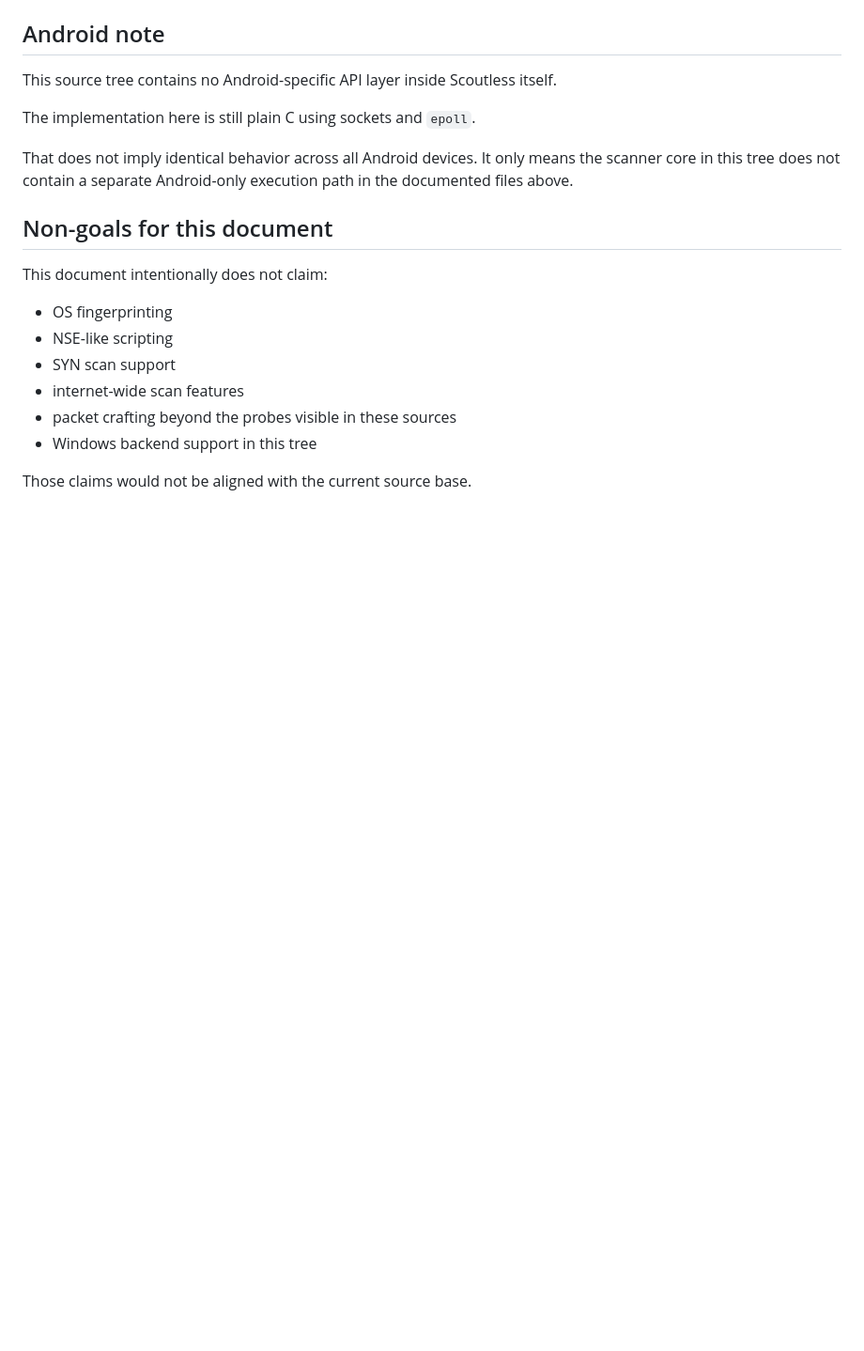
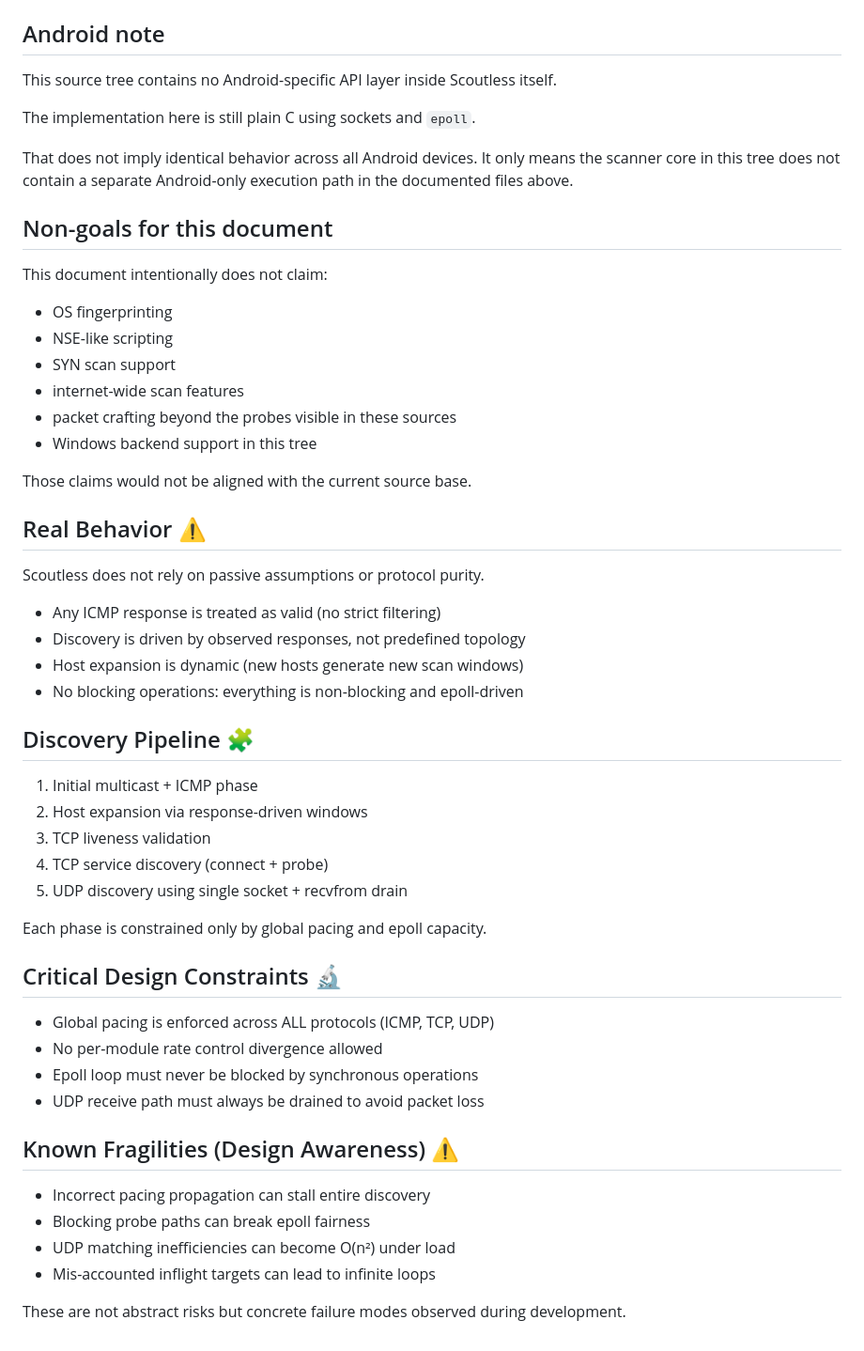
Before and after one commit to Cloudless-Site/CLIENT, a Markdown page: docs/SCOUTLESS.md, the part around one of its changes. Shown at 94% size. GitHub-like rendering; blank space fills up the shorter version.

```diff
--- a/docs/SCOUTLESS.md
+++ b/docs/SCOUTLESS.md
@@ -299,3 +325,39 @@ This document intentionally does not claim:
 - Windows backend support in this tree
 
 Those claims would not be aligned with the current source base.
+
+
+## Real Behavior ⚠️
+
+Scoutless does not rely on passive assumptions or protocol purity.
+
+- Any ICMP response is treated as valid (no strict filtering)
+- Discovery is driven by observed responses, not predefined topology
+- Host expansion is dynamic (new hosts generate new scan windows)
+- No blocking operations: everything is non-blocking and epoll-driven
+
+## Discovery Pipeline 🧩
+
+1. Initial multicast + ICMP phase
+2. Host expansion via response-driven windows
+3. TCP liveness validation
+4. TCP service discovery (connect + probe)
+5. UDP discovery using single socket + recvfrom drain
+
+Each phase is constrained only by global pacing and epoll capacity.
+
+## Critical Design Constraints 🔬
+
+- Global pacing is enforced across ALL protocols (ICMP, TCP, UDP)
+- No per-module rate control divergence allowed
+- Epoll loop must never be blocked by synchronous operations
+- UDP receive path must always be drained to avoid packet loss
+
+## Known Fragilities (Design Awareness) ⚠️
+
+- Incorrect pacing propagation can stall entire discovery
+- Blocking probe paths can break epoll fairness
+- UDP matching inefficiencies can become O(n²) under load
+- Mis-accounted inflight targets can lead to infinite loops
+
+These are not abstract risks but concrete failure modes observed during development.
```
Also changed, not shown: other parts of docs/SCOUTLESS.md (+26 -0 lines), docs/ARCHITECTURE.md (+31 -0 lines).
